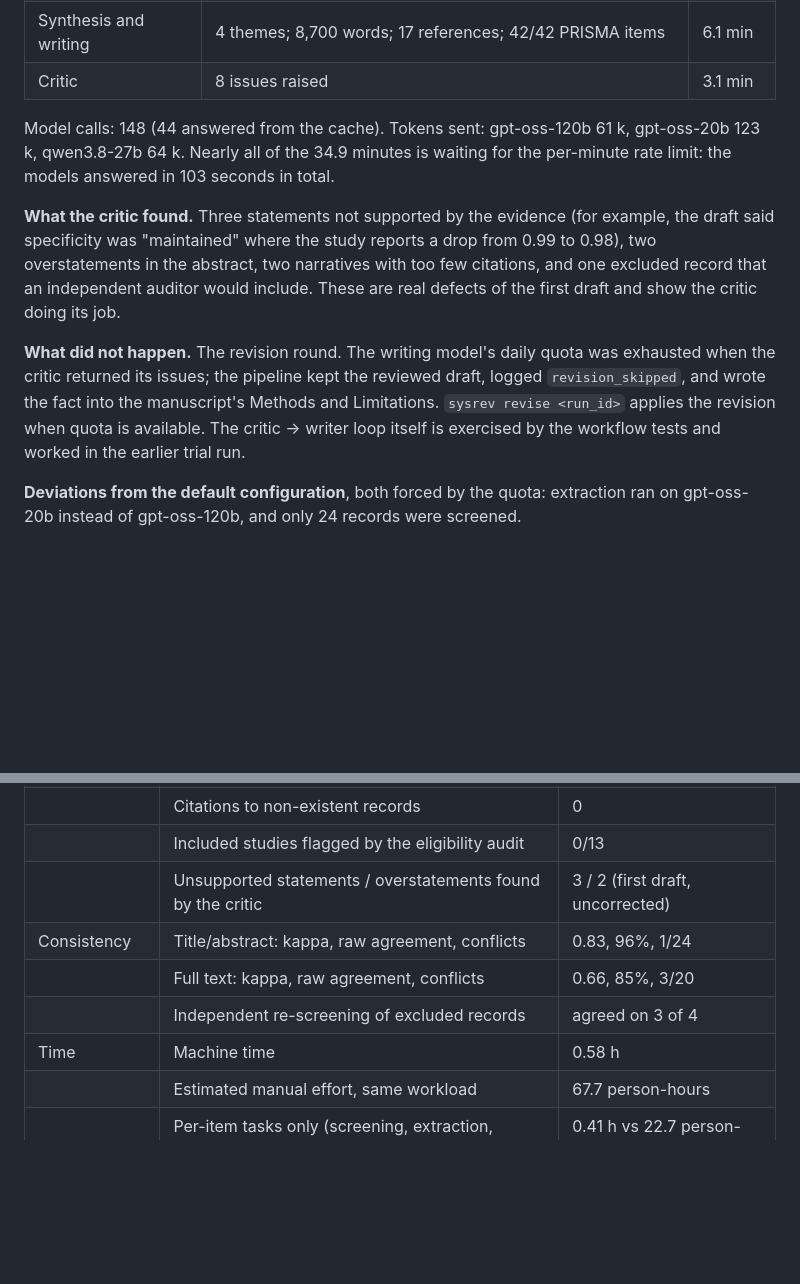
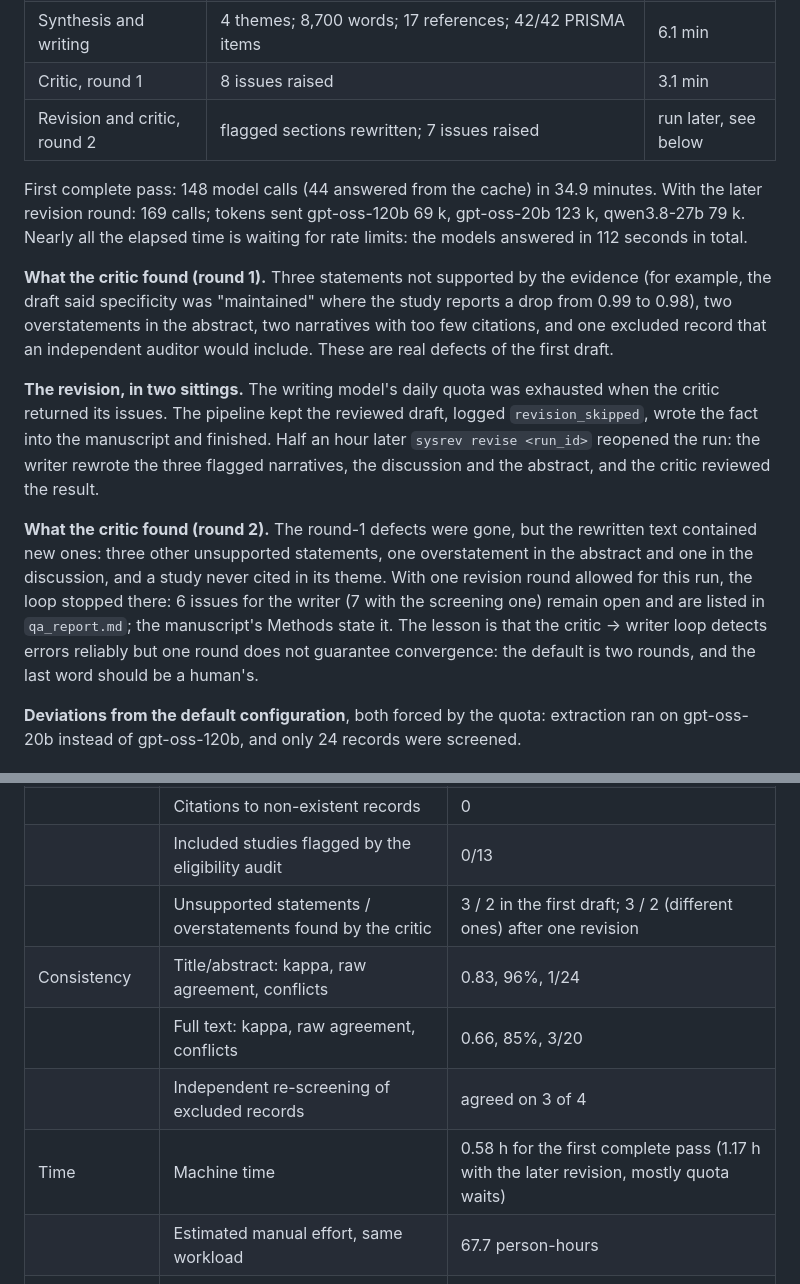
Before and after one commit to manal-0603/PRISMAgent, a Markdown page: docs/TECHNICAL_REPORT.md, 2 parts joined by grey strips. Rendered like a GitHub page; blank space fills up the shorter version.

```diff
--- a/docs/TECHNICAL_REPORT.md
+++ b/docs/TECHNICAL_REPORT.md
@@ -158,23 +158,31 @@ database, 24 records screened, one revision round allowed. All artifacts are in
 | Full-text screening | 10 full texts retrieved, 10 abstract-only; 13 included, 7 excluded; kappa 0.66; 3 adjudications | 6.1 min |
 | Extraction and appraisal | 13 studies; 98/109 quotations verified; 12 "some concerns", 1 "unclear" | 15.2 min |
 | Synthesis and writing | 4 themes; 8,700 words; 17 references; 42/42 PRISMA items | 6.1 min |
-| Critic | 8 issues raised | 3.1 min |
+| Critic, round 1 | 8 issues raised | 3.1 min |
+| Revision and critic, round 2 | flagged sections rewritten; 7 issues raised | run later, see below |
 
-Model calls: 148 (44 answered from the cache). Tokens sent: gpt-oss-120b 61 k, gpt-oss-20b 123 k,
-qwen3.8-27b 64 k. Nearly all of the 34.9 minutes is waiting for the per-minute rate limit: the
-models answered in 103 seconds in total.
+First complete pass: 148 model calls (44 answered from the cache) in 34.9 minutes. With the later
+revision round: 169 calls; tokens sent gpt-oss-120b 69 k, gpt-oss-20b 123 k, qwen3.8-27b 79 k.
+Nearly all the elapsed time is waiting for rate limits: the models answered in 112 seconds in total.
 
-**What the critic found.** Three statements not supported by the evidence (for example, the draft
-said specificity was "maintained" where the study reports a drop from 0.99 to 0.98), two
+**What the critic found (round 1).** Three statements not supported by the evidence (for example,
+the draft said specificity was "maintained" where the study reports a drop from 0.99 to 0.98), two
 overstatements in the abstract, two narratives with too few citations, and one excluded record
-that an independent auditor would include. These are real defects of the first draft and show the
-critic doing its job.
+that an independent auditor would include. These are real defects of the first draft.
 
-**What did not happen.** The revision round. The writing model's daily quota was exhausted when
-the critic returned its issues; the pipeline kept the reviewed draft, logged `revision_skipped`,
-and wrote the fact into the manuscript's Methods and Limitations. `sysrev revise <run_id>` applies
-the revision when quota is available. The critic → writer loop itself is exercised by the workflow
-tests and worked in the earlier trial run.
+**The revision, in two sittings.** The writing model's daily quota was exhausted when the critic
+returned its issues. The pipeline kept the reviewed draft, logged `revision_skipped`, wrote the
+fact into the manuscript and finished. Half an hour later `sysrev revise <run_id>` reopened the
+run: the writer rewrote the three flagged narratives, the discussion and the abstract, and the
+critic reviewed the result.
+
+**What the critic found (round 2).** The round-1 defects were gone, but the rewritten text
+contained new ones: three other unsupported statements, one overstatement in the abstract and one
+in the discussion, and a study never cited in its theme. With one revision round allowed for this
+run, the loop stopped there: 6 issues for the writer (7 with the screening one) remain open and
+are listed in `qa_report.md`; the manuscript's Methods state it. The lesson is that the critic →
+writer loop detects errors reliably but one round does not guarantee convergence: the default is
+two rounds, and the last word should be a human's.
 
 **Deviations from the default configuration**, both forced by the quota: extraction ran on
 gpt-oss-20b instead of gpt-oss-120b, and only 24 records were screened.
@@ -195,11 +203,11 @@ gpt-oss-20b instead of gpt-oss-120b, and only 24 records were screened.
 | Accuracy | Extraction quotations found in the source | 98/109 (90%) |
 | | Citations to non-existent records | 0 |
 | | Included studies flagged by the eligibility audit | 0/13 |
-| | Unsupported statements / overstatements found by the critic | 3 / 2 (first draft, uncorrected) |
+| | Unsupported statements / overstatements found by the critic | 3 / 2 in the first draft; 3 / 2 (different ones) after one revision |
 | Consistency | Title/abstract: kappa, raw agreement, conflicts | 0.83, 96%, 1/24 |
 | | Full text: kappa, raw agreement, conflicts | 0.66, 85%, 3/20 |
 | | Independent re-screening of excluded records | agreed on 3 of 4 |
-| Time | Machine time | 0.58 h |
+| Time | Machine time | 0.58 h for the first complete pass (1.17 h with the later revision, mostly quota waits) |
 | | Estimated manual effort, same workload | 67.7 person-hours |
 | | Per-item tasks only (screening, extraction, appraisal) | 0.41 h vs 22.7 person-hours |
 
```
Also changed, not shown: README.md (+14 -9 lines), docs/screenshots/overview.png, docs/screenshots/quality.png, 2 other files.
